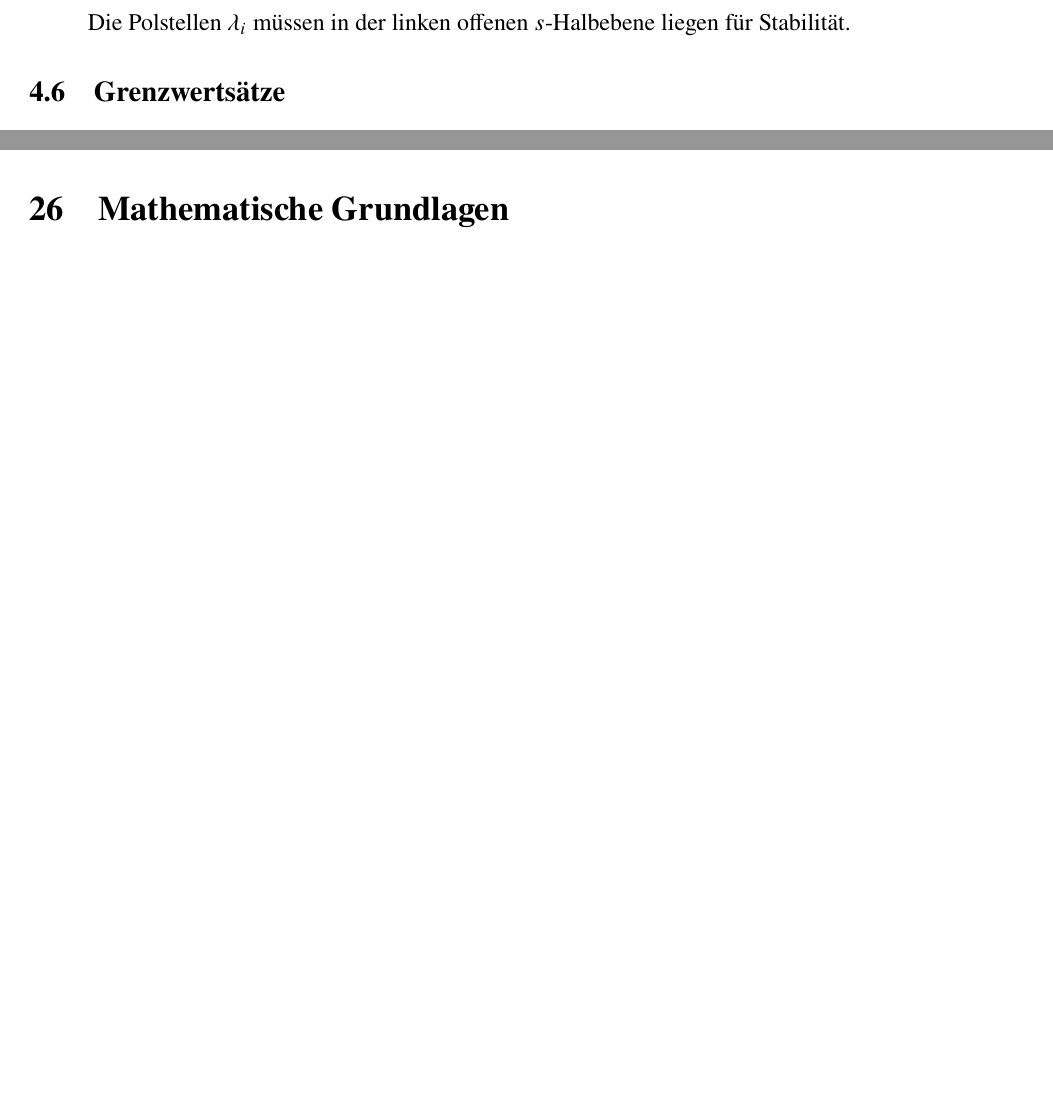
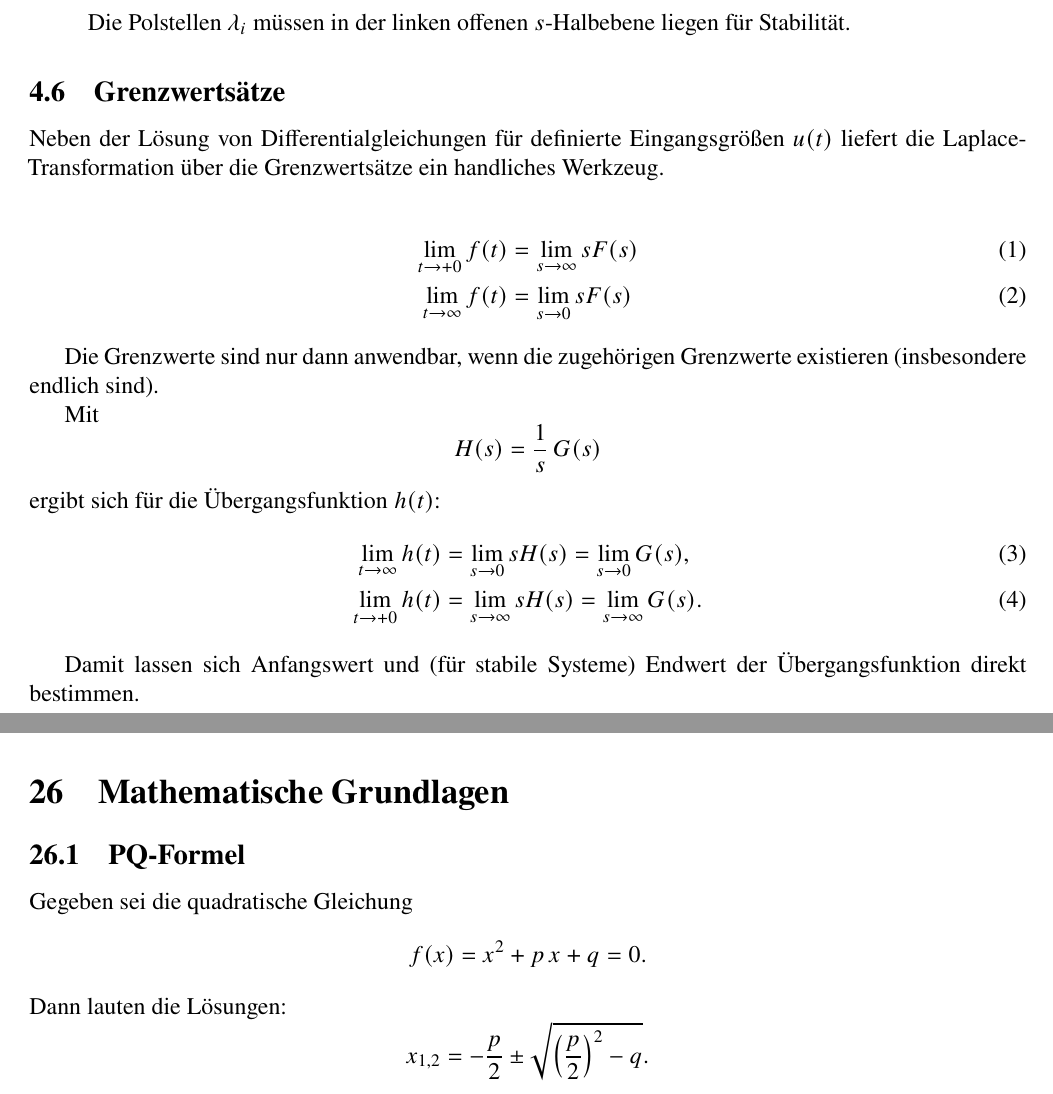
Before and after one commit to gemurica/Regelungstechnik-Bibel-Ultra, a LaTeX document (main.tex): two parts of pages 19 and 41 of 50, joined at a grey line, cut so that both start at the same text, the shorter picture padded with empty space. Compiled offline with pdfLaTeX; a LaTeX package or settings file that is missing is left out.

Commit message:
Add Grenzwertsaetze in Kapitel 4.6 und PQ-Formel in Mathematische Grundlagen

```diff
--- a/main.tex
+++ b/main.tex
@@ -524,6 +524,34 @@ Für Stabilität muss gelten:
 Die Polstellen  \(\lambda_i\) müssen in der linken offenen \(s\)-Halbebene liegen für Stabilität.
 \end{quote}
 \subsection{Grenzwertsätze}
+\index{Grenzwertsätze}
+\index{Anfangswertsatz}
+\index{Endwertsatz}
+
+Neben der Lösung von Differentialgleichungen für definierte Eingangsgrößen
+\(u(t)\) liefert die Laplace-Transformation über die Grenzwertsätze ein
+handliches Werkzeug.
+
+\begin{align}
+\lim_{t\to+0} f(t) &= \lim_{s\to\infty} sF(s) \\
+\lim_{t\to\infty} f(t) &= \lim_{s\to0} sF(s)
+\end{align}
+
+Die Grenzwerte sind nur dann anwendbar, wenn die zugehörigen Grenzwerte
+existieren (insbesondere endlich sind).
+
+Mit
+\[
+H(s) = \frac{1}{s}\,G(s)
+\]
+ergibt sich für die Übergangsfunktion \(h(t)\):
+\begin{align}
+\lim_{t\to\infty} h(t) &= \lim_{s\to0} sH(s) = \lim_{s\to0} G(s), \\
+\lim_{t\to+0} h(t) &= \lim_{s\to\infty} sH(s) = \lim_{s\to\infty} G(s).
+\end{align}
+
+Damit lassen sich Anfangswert und (für stabile Systeme) Endwert der
+Übergangsfunktion direkt bestimmen.
 
 \FloatBarrier
 \clearpage
@@ -1156,6 +1184,16 @@ und somit:
 
 \section{Mathematische Grundlagen}
 
+\subsection{PQ-Formel}
+Gegeben sei die quadratische Gleichung
+\[
+f(x)=x^2 + p\,x + q = 0.
+\]
+Dann lauten die Lösungen:
+\[
+x_{1,2} = -\frac{p}{2} \pm \sqrt{\left(\frac{p}{2}\right)^2 - q}.
+\]
+
 \subsection{Determinante einer 2x2 \& 3x3-Matrix}
 
 \subsubsection{2x2}
```
Also changed, not shown: main.pdf, main.tex (77 more changed lines).
